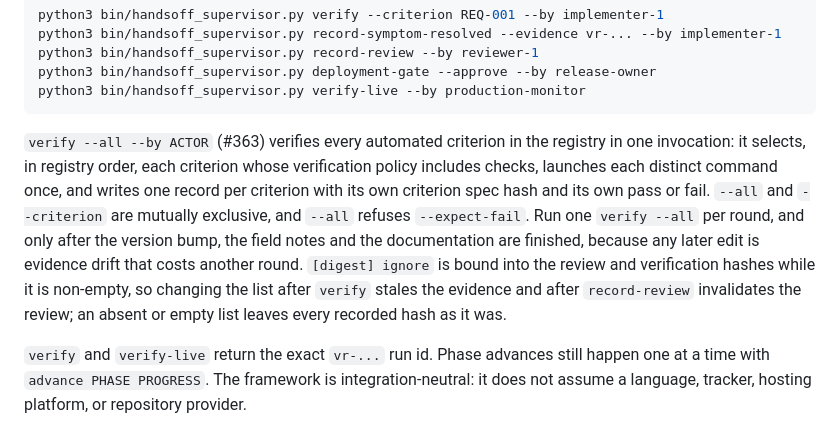
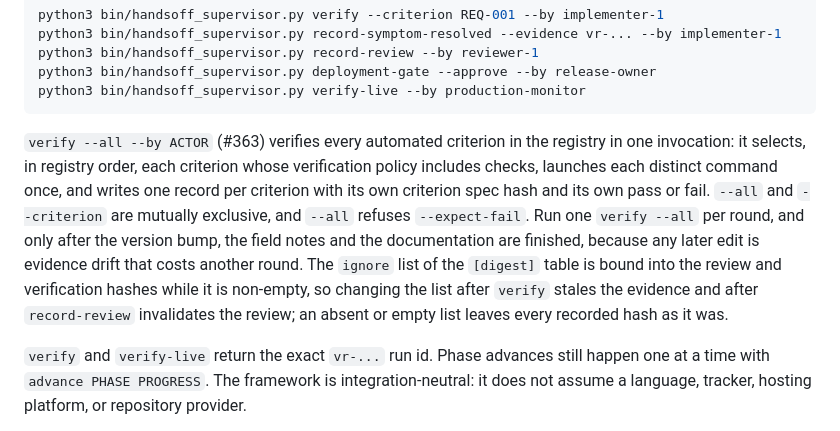
Before and after one commit to monzta1/project-handsoff, a Markdown page: docs/REFERENCE.md, the part around the change. GitHub-like rendering.

Commit message:
Keep the original [digest] ignore section the first one the docs test finds (#363)

````diff
--- a/docs/REFERENCE.md
+++ b/docs/REFERENCE.md
@@ -148,7 +148,7 @@ python3 bin/handsoff_supervisor.py deployment-gate --approve --by release-owner
 python3 bin/handsoff_supervisor.py verify-live --by production-monitor
 ```
 
-`verify --all --by ACTOR` (#363) verifies every automated criterion in the registry in one invocation: it selects, in registry order, each criterion whose verification policy includes checks, launches each distinct command once, and writes one record per criterion with its own criterion spec hash and its own pass or fail. `--all` and `--criterion` are mutually exclusive, and `--all` refuses `--expect-fail`. Run one `verify --all` per round, and only after the version bump, the field notes and the documentation are finished, because any later edit is evidence drift that costs another round. `[digest] ignore` is bound into the review and verification hashes while it is non-empty, so changing the list after `verify` stales the evidence and after `record-review` invalidates the review; an absent or empty list leaves every recorded hash as it was.
+`verify --all --by ACTOR` (#363) verifies every automated criterion in the registry in one invocation: it selects, in registry order, each criterion whose verification policy includes checks, launches each distinct command once, and writes one record per criterion with its own criterion spec hash and its own pass or fail. `--all` and `--criterion` are mutually exclusive, and `--all` refuses `--expect-fail`. Run one `verify --all` per round, and only after the version bump, the field notes and the documentation are finished, because any later edit is evidence drift that costs another round. The `ignore` list of the `[digest]` table is bound into the review and verification hashes while it is non-empty, so changing the list after `verify` stales the evidence and after `record-review` invalidates the review; an absent or empty list leaves every recorded hash as it was.
 
 `verify` and `verify-live` return the exact `vr-...` run id. Phase advances still happen one at a time with `advance PHASE PROGRESS`. The framework is integration-neutral: it does not assume a language, tracker, hosting platform, or repository provider.
 
````
